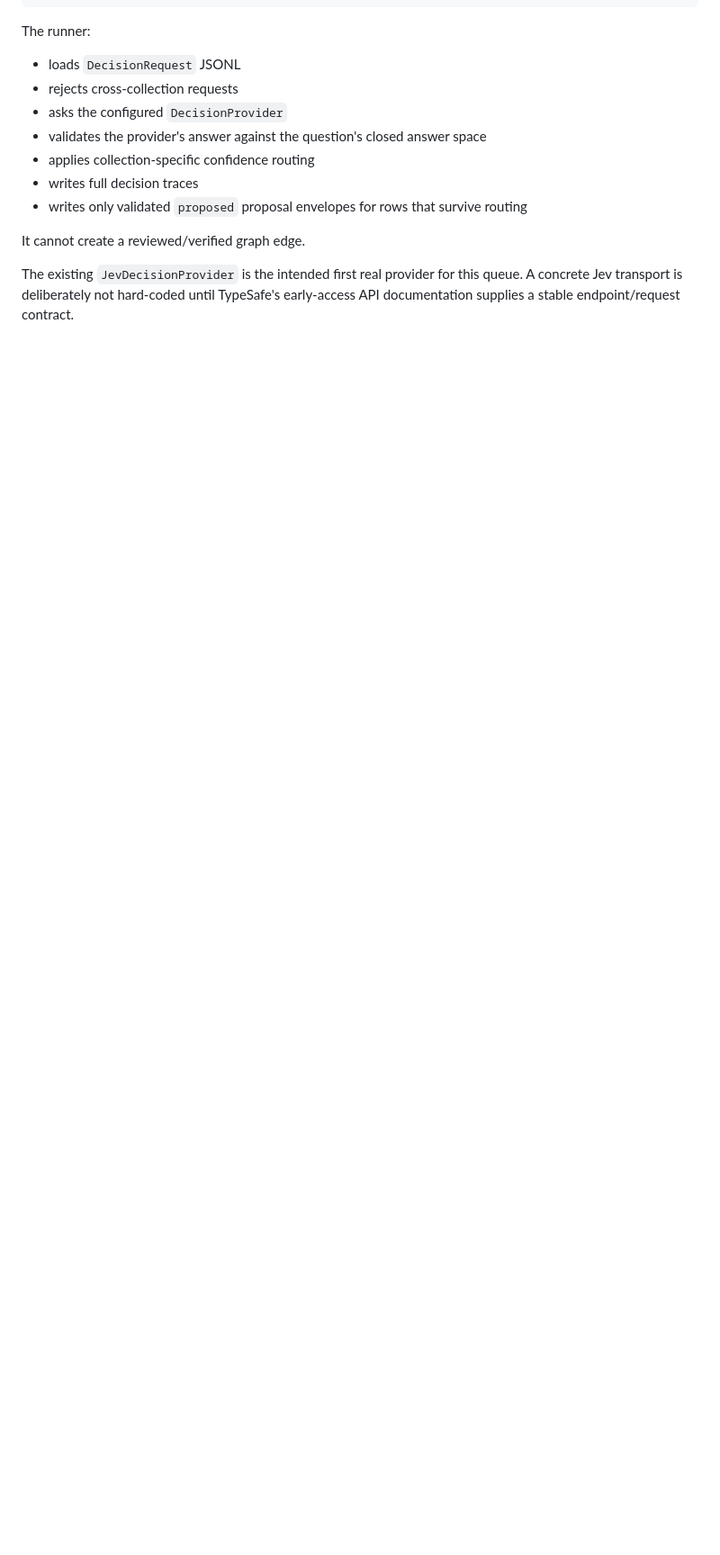
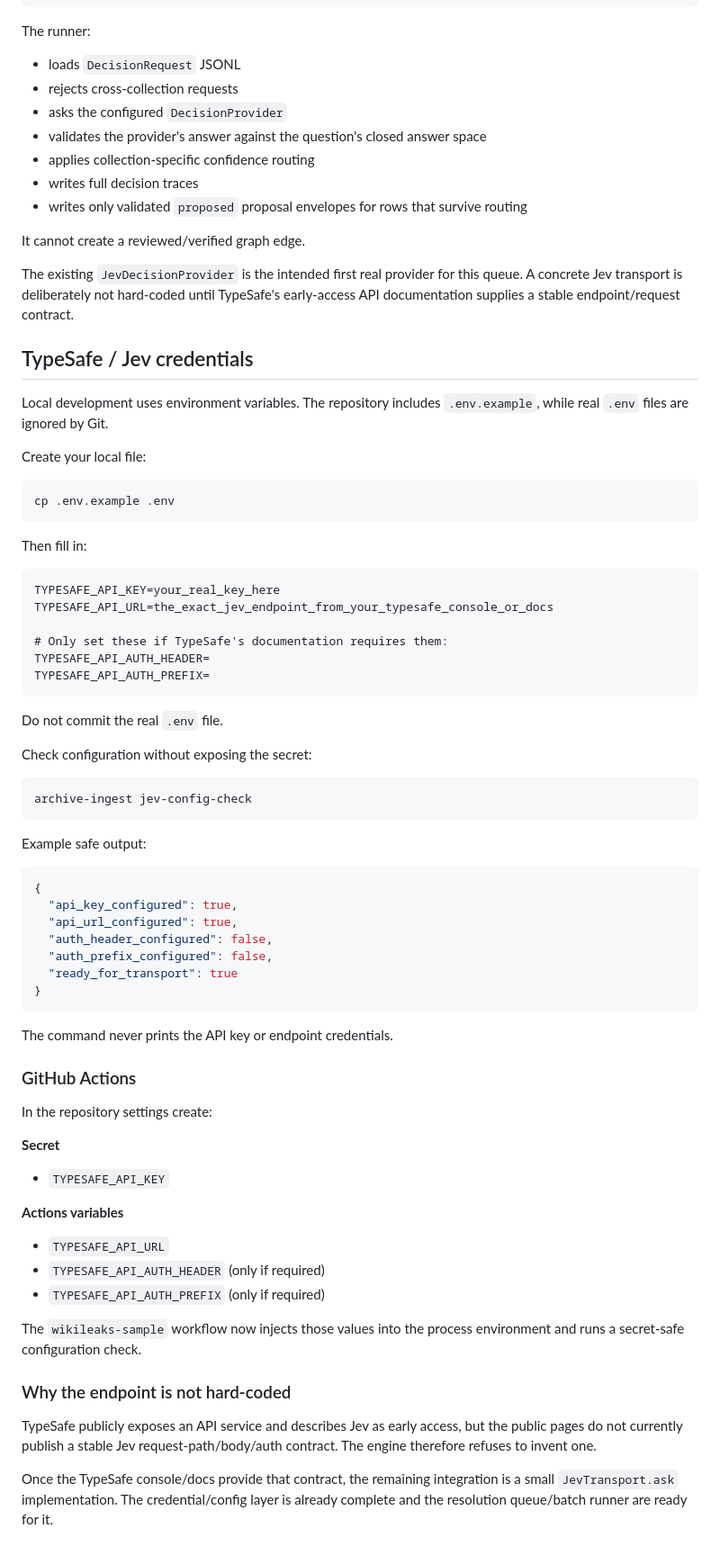
Before and after one commit to hkcm91/9-11, a Markdown page: docs/WIKILEAKS.md, the part around the change. Shown at 90% size. Drawn GitHub-style; blank space fills up the shorter version.

Commit message:
Document local and GitHub TypeSafe credential setup

````diff
--- a/docs/WIKILEAKS.md
+++ b/docs/WIKILEAKS.md
@@ -268,3 +268,75 @@ It cannot create a reviewed/verified graph edge.
 The existing `JevDecisionProvider` is the intended first real provider for this
 queue. A concrete Jev transport is deliberately not hard-coded until TypeSafe's
 early-access API documentation supplies a stable endpoint/request contract.
+
+
+## TypeSafe / Jev credentials
+
+Local development uses environment variables. The repository includes
+`.env.example`, while real `.env` files are ignored by Git.
+
+Create your local file:
+
+```bash
+cp .env.example .env
+```
+
+Then fill in:
+
+```dotenv
+TYPESAFE_API_KEY=your_real_key_here
+TYPESAFE_API_URL=the_exact_jev_endpoint_from_your_typesafe_console_or_docs
+
+# Only set these if TypeSafe's documentation requires them:
+TYPESAFE_API_AUTH_HEADER=
+TYPESAFE_API_AUTH_PREFIX=
+```
+
+Do not commit the real `.env` file.
+
+Check configuration without exposing the secret:
+
+```bash
+archive-ingest jev-config-check
+```
+
+Example safe output:
+
+```json
+{
+  "api_key_configured": true,
+  "api_url_configured": true,
+  "auth_header_configured": false,
+  "auth_prefix_configured": false,
+  "ready_for_transport": true
+}
+```
+
+The command never prints the API key or endpoint credentials.
+
+### GitHub Actions
+
+In the repository settings create:
+
+**Secret**
+
+- `TYPESAFE_API_KEY`
+
+**Actions variables**
+
+- `TYPESAFE_API_URL`
+- `TYPESAFE_API_AUTH_HEADER` (only if required)
+- `TYPESAFE_API_AUTH_PREFIX` (only if required)
+
+The `wikileaks-sample` workflow now injects those values into the process
+environment and runs a secret-safe configuration check.
+
+### Why the endpoint is not hard-coded
+
+TypeSafe publicly exposes an API service and describes Jev as early access, but
+the public pages do not currently publish a stable Jev request-path/body/auth
+contract. The engine therefore refuses to invent one.
+
+Once the TypeSafe console/docs provide that contract, the remaining integration
+is a small `JevTransport.ask` implementation. The credential/config layer is
+already complete and the resolution queue/batch runner are ready for it.
````
